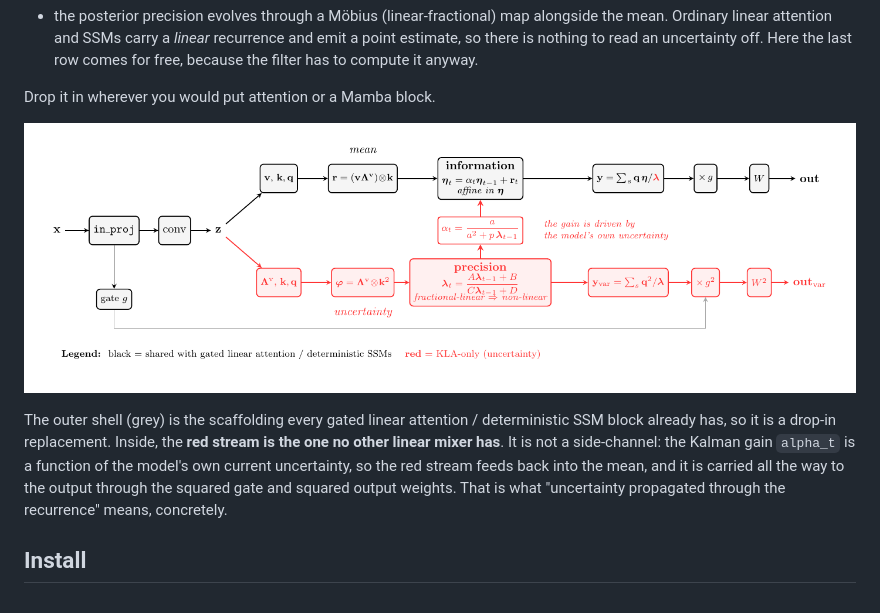
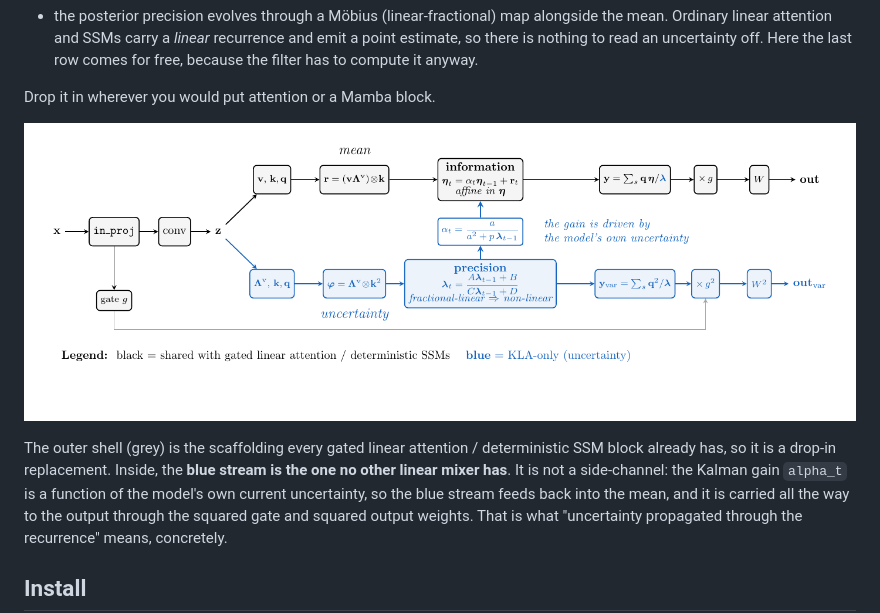
Before and after one commit to vaisakh-shaj/kalman-linear-attention, a Markdown page: readme.md, the part around the change. GitHub-like rendering; pictures changed too: docs/kla_block.png.

Commit message:
docs: blue uncertainty stream, larger annotations
Respaced the columns feeding the recurrences so the arrows keep their run
after the bigger in-box italics.

```diff
--- a/readme.md
+++ b/readme.md
@@ -25,9 +25,9 @@ Drop it in wherever you would put attention or a Mamba block.
 
 The outer shell (grey) is the scaffolding every gated linear attention /
 deterministic SSM block already has, so it is a drop-in replacement. Inside, the
-**red stream is the one no other linear mixer has**. It is not a
+**blue stream is the one no other linear mixer has**. It is not a
 side-channel: the Kalman gain `alpha_t` is a function of the model's own current
-uncertainty, so the red stream feeds back into the mean, and it is carried all
+uncertainty, so the blue stream feeds back into the mean, and it is carried all
 the way to the output through the squared gate and squared output weights. That
 is what "uncertainty propagated through the recurrence" means, concretely.
 
```
Also changed, not shown: 1 other file.
